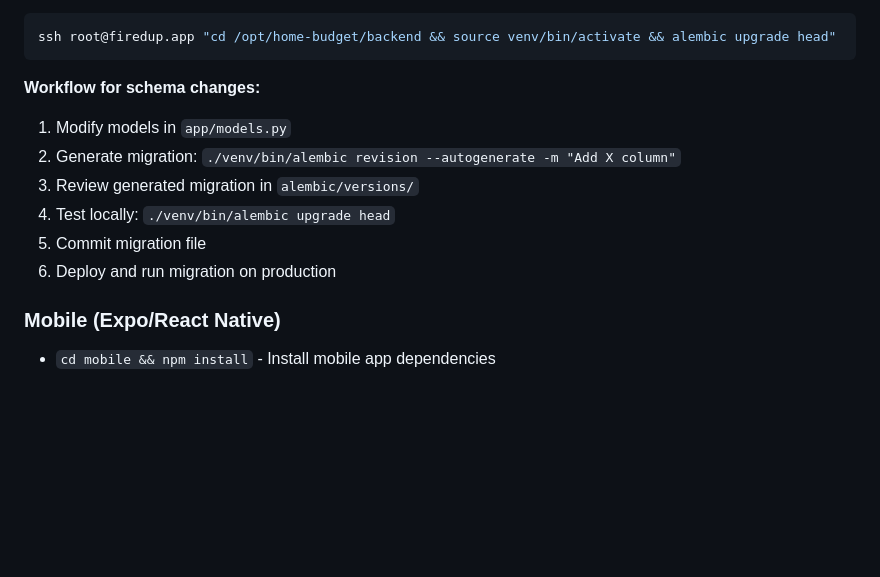
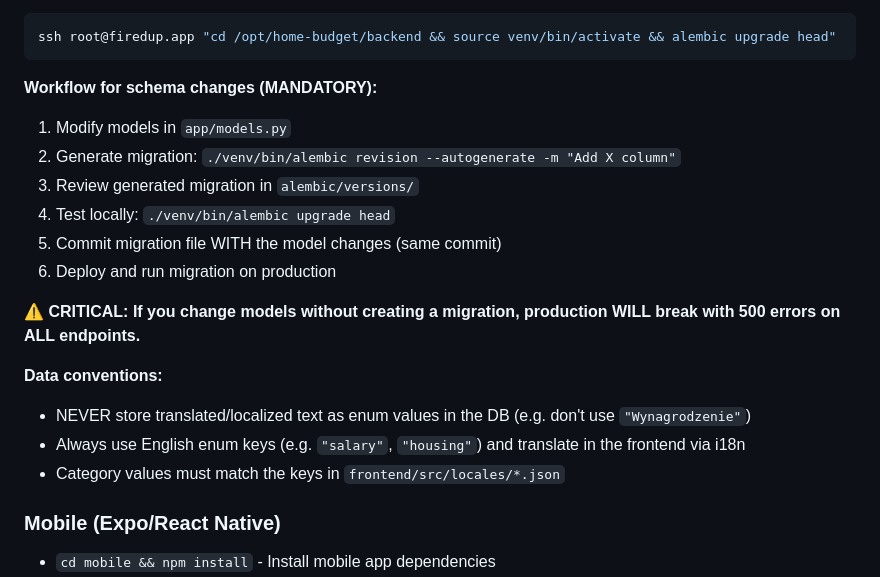
Before and after one commit to elcukro/home-budget, a Markdown page: CLAUDE.md, the part around the change. GitHub-like rendering; blank space fills up the shorter version.

Commit message:
docs: add critical migration warning and data conventions to CLAUDE.md
- Emphasize that model changes without Alembic migrations break production
- Add data convention: use English enum keys, translate in frontend via i18n
- Prevents category mismatch bugs (e.g. "Wynagrodzenie" vs "salary")

Co-Authored-By: Claude Opus 4.6 <noreply@anthropic.com>

````diff
--- a/CLAUDE.md
+++ b/CLAUDE.md
@@ -67,13 +67,20 @@ cd backend
 ssh root@firedup.app "cd /opt/home-budget/backend && source venv/bin/activate && alembic upgrade head"
 ```
 
-**Workflow for schema changes:**
+**Workflow for schema changes (MANDATORY):**
 1. Modify models in `app/models.py`
 2. Generate migration: `./venv/bin/alembic revision --autogenerate -m "Add X column"`
 3. Review generated migration in `alembic/versions/`
 4. Test locally: `./venv/bin/alembic upgrade head`
-5. Commit migration file
+5. Commit migration file WITH the model changes (same commit)
 6. Deploy and run migration on production
+
+**⚠️ CRITICAL: If you change models without creating a migration, production WILL break with 500 errors on ALL endpoints.**
+
+**Data conventions:**
+- NEVER store translated/localized text as enum values in the DB (e.g. don't use `"Wynagrodzenie"`)
+- Always use English enum keys (e.g. `"salary"`, `"housing"`) and translate in the frontend via i18n
+- Category values must match the keys in `frontend/src/locales/*.json`
 
 ### Mobile (Expo/React Native)
 - `cd mobile && npm install` - Install mobile app dependencies
````
